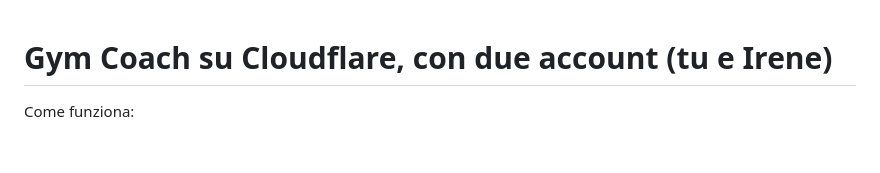
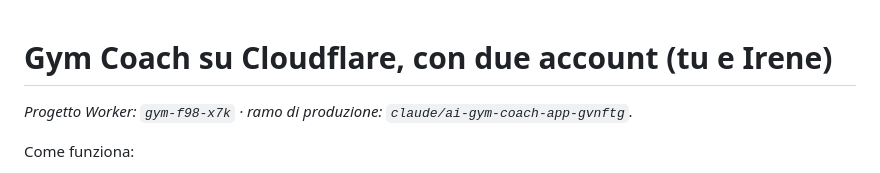
Before and after one commit to francescopaoli98/bibez, a Markdown page: CLOUDFLARE.md, the part around the change. Drawn GitHub-style; blank space fills up the shorter version.

Commit message:
Guida Cloudflare: indica progetto e ramo di produzione
Co-Authored-By: Claude Sonnet 5.5 <noreply@anthropic.com>
Claude-Session: https://claude.ai/code/session_01SJmvtAGJBkfcxV6ck9GR2V

```diff
--- a/CLOUDFLARE.md
+++ b/CLOUDFLARE.md
@@ -1,4 +1,6 @@
 # Gym Coach su Cloudflare, con due account (tu e Irene)
+
+_Progetto Worker: `gym-f98-x7k` · ramo di produzione: `claude/ai-gym-coach-app-gvnftg`._
 
 Come funziona:
 - L'app sta su `https://gym-f98-x7k.<tuo-sottodominio>.workers.dev`. Per usarla serve un **account** (nome utente + password). Gli account li crei **solo tu**: non esiste la registrazione.
```
